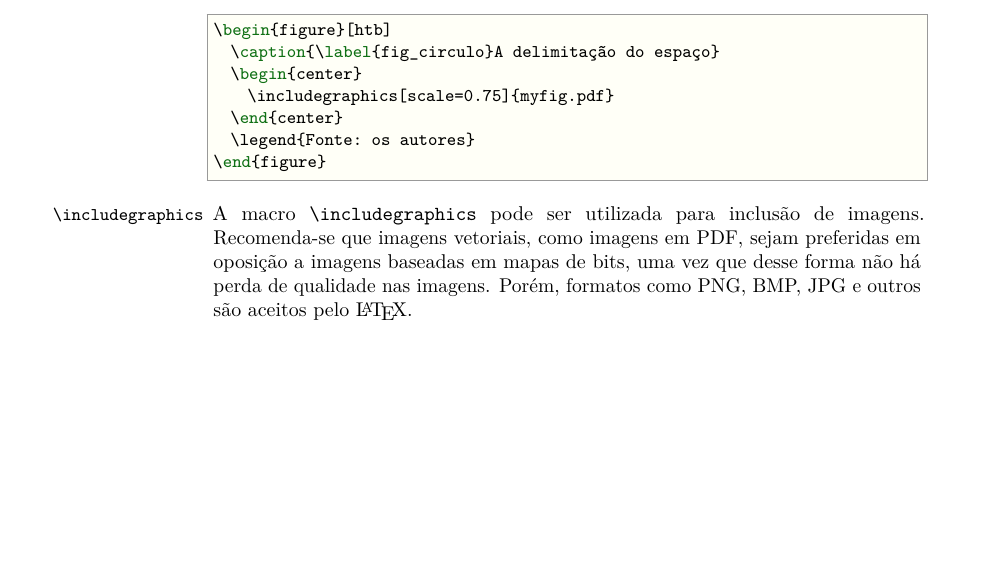
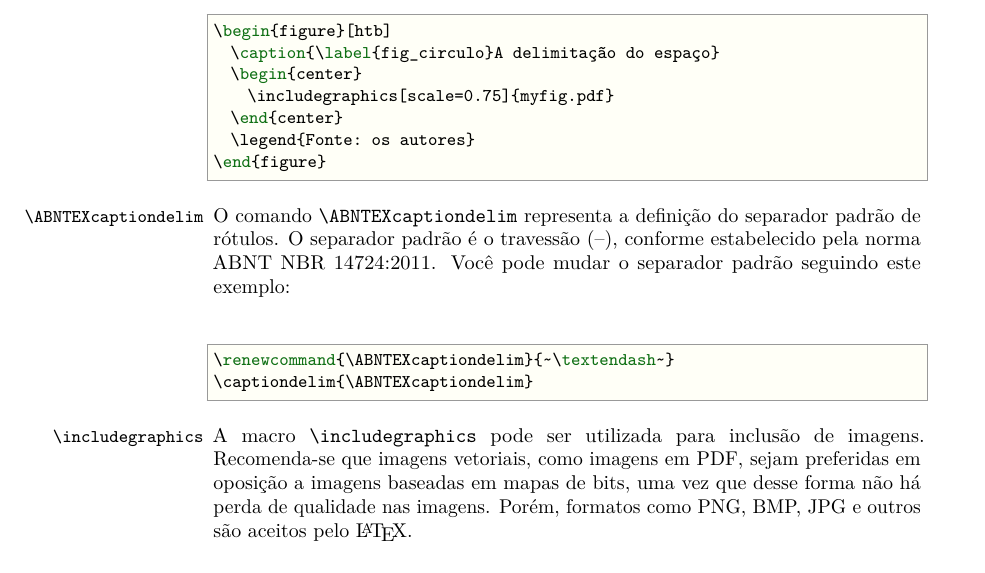
Before and after one commit to abntex/abntex2, a LaTeX thesis (doc/latex/abntex2/abntex2.tex, which reads tex/latex/abntex2/abntex2.cls): part of page 39 of 44, cut so that both start at the same text, the shorter picture padded with empty space. Compiled offline with pdfLaTeX.

Commit message:
. fixed caption's separator to long dash, in accordance to ABNT NBR 14724:2011 . add \ABNTEXcaptiondelim command

```diff
--- a/doc/latex/abntex2/abntex2.tex
+++ b/doc/latex/abntex2/abntex2.tex
@@ -2420,6 +2420,18 @@ elemento e a legenda abaixo, conforme no exemplo:
 \end{figure}
 \end{verbatim}
 
+\DescribeMacro{\ABNTEXcaptiondelim}
+O comando |\ABNTEXcaptiondelim| representa a definição do separador padrão de
+rótulos. O separador padrão é o travessão (\textendash), conforme estabelecido
+pela norma ABNT NBR 14724:2011. Você pode mudar o separador padrão seguindo este
+exemplo:
+
+\begin{verbatim}
+\renewcommand{\ABNTEXcaptiondelim}{~\textendash~}
+\captiondelim{\ABNTEXcaptiondelim}
+\end{verbatim}
+
+
 \DescribeMacro{\includegraphics}
 A macro |\includegraphics| pode ser utilizada para inclusão de imagens.
 Recomenda-se que imagens vetoriais, como imagens em PDF, sejam preferidas em
--- a/tex/latex/abntex2/abntex2.cls
+++ b/tex/latex/abntex2/abntex2.cls
@@ -23,7 +23,7 @@
 % ------------------------------------------------------------------------
 % ------------------------------------------------------------------------
 \NeedsTeXFormat{LaTeX2e}
-\ProvidesClass{abntex2}[2015/04/28 v1.9.5 abnTeX2]
+\ProvidesClass{abntex2}[2015/xx/xx v1.9.6 abnTeX2]
 \RequirePackage{ifthen}
 %
 % Captura as options article e twocolumn
@@ -336,8 +336,9 @@
 
 % ---
 % Estilos de caption
+% ---
 \hangcaption
-\captiondelim{~\textendash~}
+\newcommand{\ABNTEXcaptiondelim}{~\textendash~}
 %\captionnamefont{\ABNTEXfontereduzida}
 %\captiontitlefont{\ABNTEXfontereduzida}
 
@@ -348,7 +349,7 @@
 \AtBeginDocument{%
   % comandos auxiliares para manipular os captions dentro do comando \IBGEtab.
   \newcommand{\configurecaptions}{\captionstyle[\raggedright]{}}
-  \newcommand{\configureseparator}{\captiondelim{: }}
+  \newcommand{\configureseparator}{\captiondelim{\ABNTEXcaptiondelim}}
   % Define o comando \IBGEtab{}{}{} com caption e legenda da largura do conteúdo tabular, tabular*, etc
   % Parece funcionar com qualque pacote
   \newsavebox{\myptabbox}
@@ -397,7 +398,7 @@
 % o pacote caption e amigos.
 \AtEndPackage{caption}{
   \AtBeginDocument{%
-    \DeclareCaptionLabelSeparator{barr}{~\textendash~}
+    \DeclareCaptionLabelSeparator{barr}{\ABNTEXcaptiondelim}
     \DeclareCaptionFont{ABNTEXfontereduzida}{\ABNTEXfontereduzida}
       \captionsetup{format=hang,
                     labelseparator=barr,
@@ -409,6 +410,10 @@
                                 singlelinecheck=false}}
       \renewcommand{\configureseparator}{\captionsetup{labelsep=colon}}
   }
+}
+
+\AtBeginDocument{
+ \captiondelim{\ABNTEXcaptiondelim}
 }
 % ---
 
@@ -625,7 +630,7 @@
      \space\thechapter\space%
      \ifthenelse{\boolean{abntex@apendiceousecao}}{%
        \tocinnonumchapter
-       ~\textendash~%
+       \ABNTEXcaptiondelim%
      }{} % else
   }
   \renewcommand{\afterchapternum}{}
```
Also changed, not shown: 2 other files.
